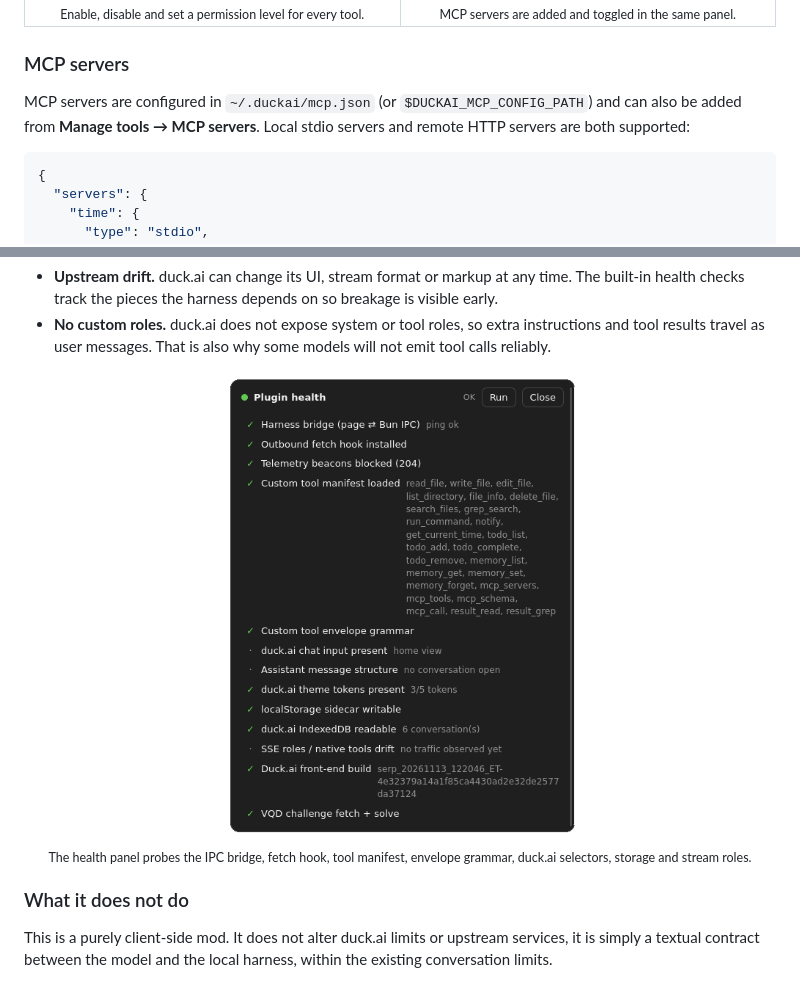
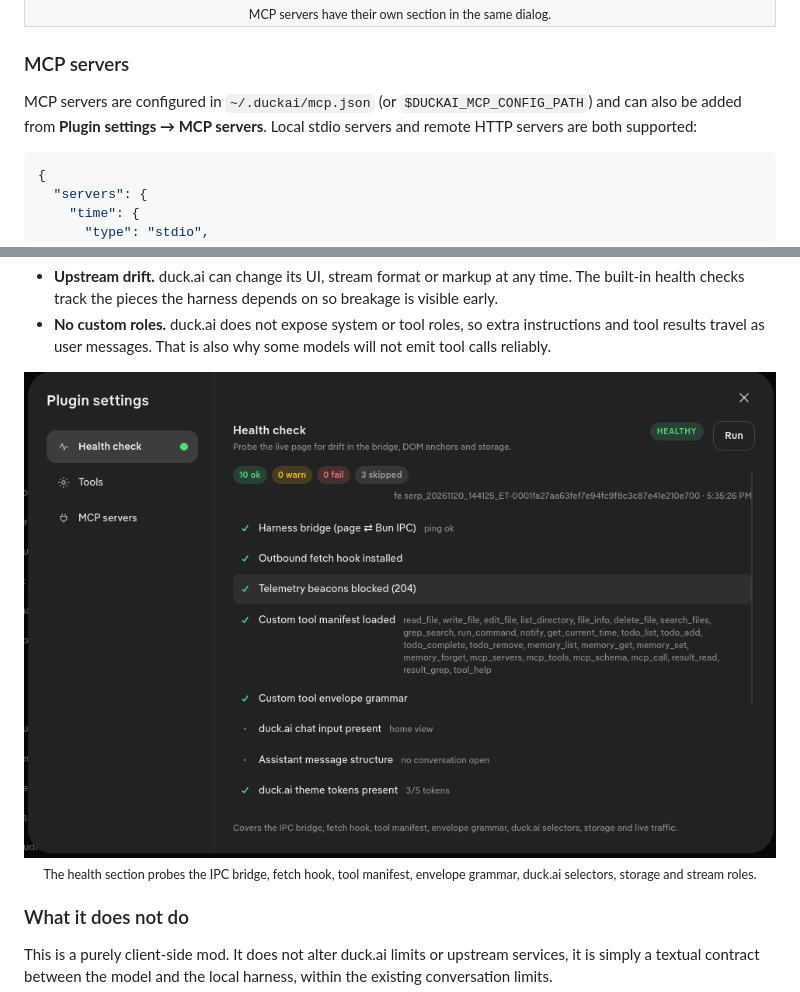
Before and after one commit to OmentaElvis/duckai, a Markdown page: README.md, 2 parts joined by grey strips. GitHub-like rendering; pictures changed too: assets/duckai-health-check.png.

Commit message:
feat: move plugin configs to a unified settings modal

````diff
--- a/README.md
+++ b/README.md
@@ -94,12 +97,12 @@ Everything is client-side: it is a textual contract between the model and a loca
       <br>
-      <sub>MCP servers are added and toggled in the same panel.</sub>
+      <sub>MCP servers have their own section in the same dialog.</sub>
     </td>
   </tr>
 </table>
 
 ### MCP servers
 
-MCP servers are configured in `~/.duckai/mcp.json` (or `$DUCKAI_MCP_CONFIG_PATH`) and can also be added from **Manage tools → MCP servers**. Local stdio servers and remote HTTP servers are both supported:
+MCP servers are configured in `~/.duckai/mcp.json` (or `$DUCKAI_MCP_CONFIG_PATH`) and can also be added from **Plugin settings → MCP servers**. Local stdio servers and remote HTTP servers are both supported:
 
 ```jsonc
 {
@@ -188,9 +191,9 @@ Tool calls stay compact in the transcript, one line with the command and its sta
 - **No custom roles.** duck.ai does not expose system or tool roles, so extra instructions and tool results travel as user messages. That is also why some models will not emit tool calls reliably.
 
 <p align="center">
-  <img src="assets/duckai-health-check.png" alt="Plugin health panel listing passing checks for the harness components" width="360">
+  <img src="assets/duckai-health-check.png" alt="Plugin settings dialog showing the health check section with passing checks">
   <br>
-  <sub>The health panel probes the IPC bridge, fetch hook, tool manifest, envelope grammar, duck.ai selectors, storage and stream roles.</sub>
+  <sub>The health section probes the IPC bridge, fetch hook, tool manifest, envelope grammar, duck.ai selectors, storage and stream roles.</sub>
 </p>
 
 ### What it does not do
````
Also changed, not shown: other parts of README.md (+7 -4 lines), assets/duckai-toolist-modal-mcp.png, assets/duckai-toolist-modal.png, 15 other files.
